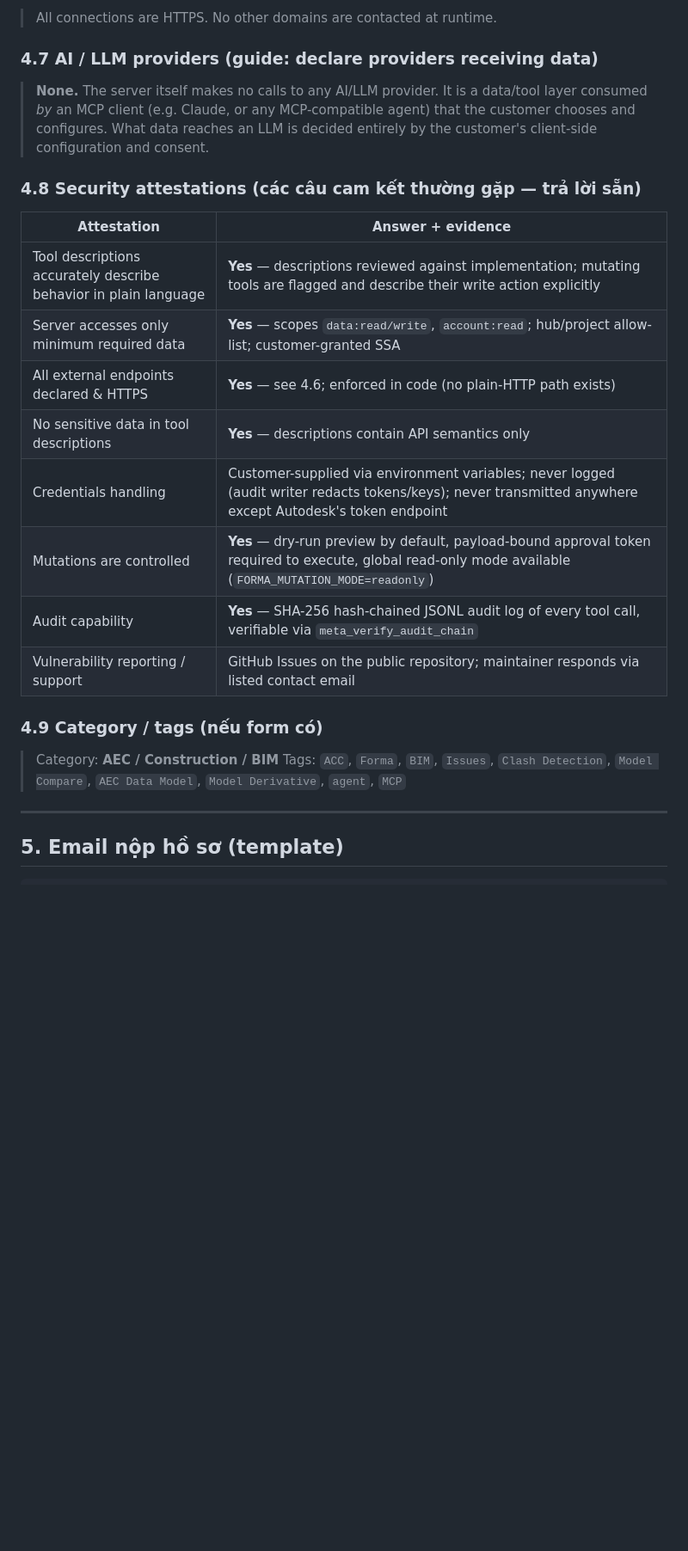
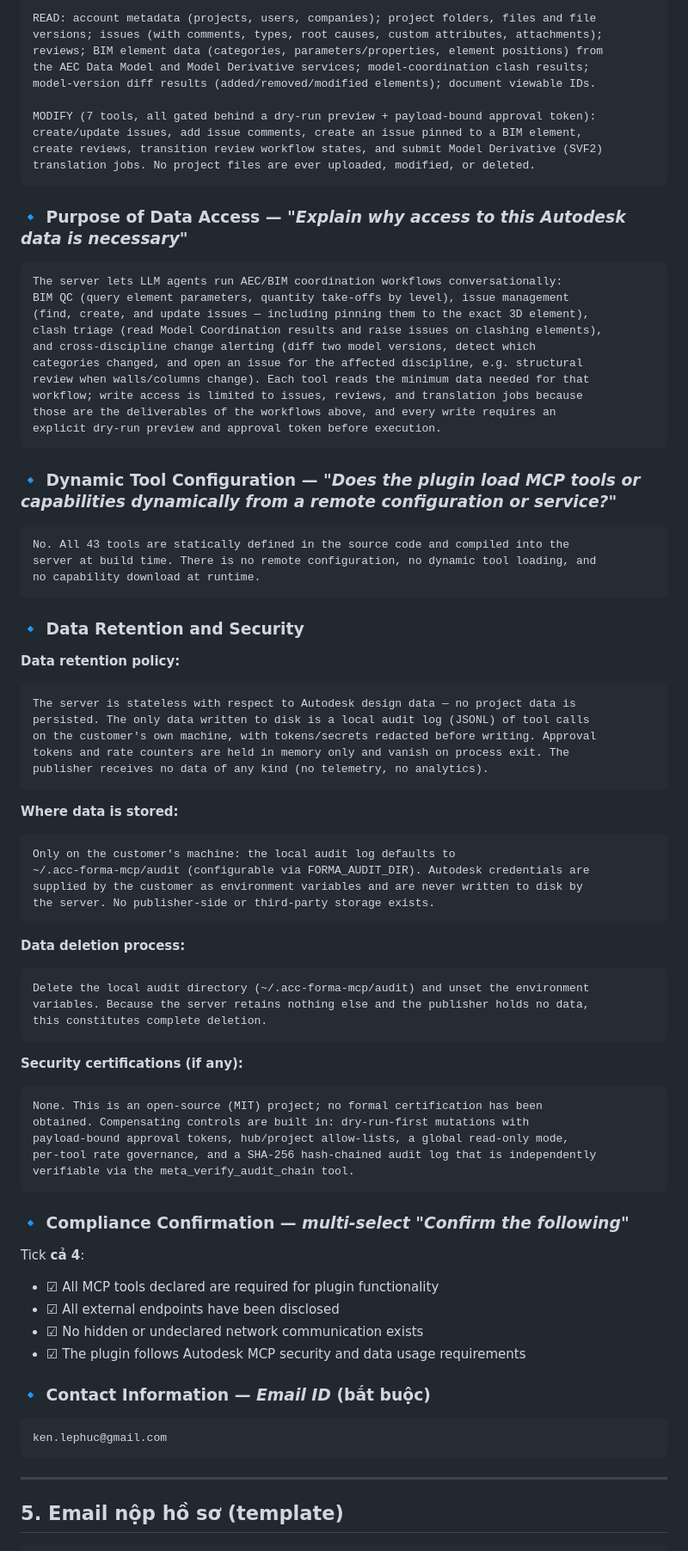
Before and after one commit to KenLP/acc-forma-mcp-server, a Markdown page: docs/MCP-PUBLISHER-SUBMISSION.md, the part around one of its changes. Shown at 86% size. Rendered like a GitHub page; blank space fills up the shorter version.

````diff
--- a/docs/MCP-PUBLISHER-SUBMISSION.md
+++ b/docs/MCP-PUBLISHER-SUBMISSION.md
@@ -127,27 +149,87 @@
 
-> All connections are HTTPS. No other domains are contacted at runtime.
+READ: account metadata (projects, users, companies); project folders, files and file
+versions; issues (with comments, types, root causes, custom attributes, attachments);
+reviews; BIM element data (categories, parameters/properties, element positions) from
+the AEC Data Model and Model Derivative services; model-coordination clash results;
+model-version diff results (added/removed/modified elements); document viewable IDs.
 
-### 4.7 AI / LLM providers (guide: declare providers receiving data)
+MODIFY (7 tools, all gated behind a dry-run preview + payload-bound approval token):
+create/update issues, add issue comments, create an issue pinned to a BIM element,
+create reviews, transition review workflow states, and submit Model Derivative (SVF2)
+translation jobs. No project files are ever uploaded, modified, or deleted.
+```
 
-> **None.** The server itself makes no calls to any AI/LLM provider. It is a data/tool layer consumed *by* an MCP client (e.g. Claude, or any MCP-compatible agent) that the customer chooses and configures. What data reaches an LLM is decided entirely by the customer's client-side configuration and consent.
+### 🔹 Purpose of Data Access — *"Explain why access to this Autodesk data is necessary"*
 
-### 4.8 Security attestations (các câu cam kết thường gặp — trả lời sẵn)
+```
+The server lets LLM agents run AEC/BIM coordination workflows conversationally:
+BIM QC (query element parameters, quantity take-offs by level), issue management
+(find, create, and update issues — including pinning them to the exact 3D element),
+clash triage (read Model Coordination results and raise issues on clashing elements),
+and cross-discipline change alerting (diff two model versions, detect which
+categories changed, and open an issue for the affected discipline, e.g. structural
+review when walls/columns change). Each tool reads the minimum data needed for that
+workflow; write access is limited to issues, reviews, and translation jobs because
+those are the deliverables of the workflows above, and every write requires an
+explicit dry-run preview and approval token before execution.
+```
 
-| Attestation | Answer + evidence |
-|---|---|
-| Tool descriptions accurately describe behavior in plain language | **Yes** — descriptions reviewed against implementation; mutating tools are flagged and describe their write action explicitly |
-| Server accesses only minimum required data | **Yes** — scopes `data:read/write`, `account:read`; hub/project allow-list; customer-granted SSA |
-| All external endpoints declared & HTTPS | **Yes** — see 4.6; enforced in code (no plain-HTTP path exists) |
-| No sensitive data in tool descriptions | **Yes** — descriptions contain API semantics only |
-| Credentials handling | Customer-supplied via environment variables; never logged (audit writer redacts tokens/keys); never transmitted anywhere except Autodesk's token endpoint |
-| Mutations are controlled | **Yes** — dry-run preview by default, payload-bound approval token required to execute, global read-only mode available (`FORMA_MUTATION_MODE=readonly`) |
-| Audit capability | **Yes** — SHA-256 hash-chained JSONL audit log of every tool call, verifiable via `meta_verify_audit_chain` |
-| Vulnerability reporting / support | GitHub Issues on the public repository; maintainer responds via listed contact email |
+### 🔹 Dynamic Tool Configuration — *"Does the plugin load MCP tools or capabilities dynamically from a remote configuration or service?"*
 
-### 4.9 Category / tags (nếu form có)
+```
+No. All 43 tools are statically defined in the source code and compiled into the
+server at build time. There is no remote configuration, no dynamic tool loading, and
+no capability download at runtime.
+```
 
-> Category: **AEC / Construction / BIM**
-> Tags: `ACC`, `Forma`, `BIM`, `Issues`, `Clash Detection`, `Model Compare`, `AEC Data Model`, `Model Derivative`, `agent`, `MCP`
+### 🔹 Data Retention and Security
+
+**Data retention policy:**
+```
+The server is stateless with respect to Autodesk design data — no project data is
+persisted. The only data written to disk is a local audit log (JSONL) of tool calls
+on the customer's own machine, with tokens/secrets redacted before writing. Approval
+tokens and rate counters are held in memory only and vanish on process exit. The
+publisher receives no data of any kind (no telemetry, no analytics).
+```
+
+**Where data is stored:**
+```
+Only on the customer's machine: the local audit log defaults to
+~/.acc-forma-mcp/audit (configurable via FORMA_AUDIT_DIR). Autodesk credentials are
+supplied by the customer as environment variables and are never written to disk by
+the server. No publisher-side or third-party storage exists.
+```
+
+**Data deletion process:**
+```
+Delete the local audit directory (~/.acc-forma-mcp/audit) and unset the environment
+variables. Because the server retains nothing else and the publisher holds no data,
+this constitutes complete deletion.
+```
+
+**Security certifications (if any):**
+```
+None. This is an open-source (MIT) project; no formal certification has been
+obtained. Compensating controls are built in: dry-run-first mutations with
+payload-bound approval tokens, hub/project allow-lists, a global read-only mode,
+per-tool rate governance, and a SHA-256 hash-chained audit log that is independently
+verifiable via the meta_verify_audit_chain tool.
+```
+
+### 🔹 Compliance Confirmation — *multi-select "Confirm the following"*
+
+Tick **cả 4**:
+- ☑ All MCP tools declared are required for plugin functionality
+- ☑ All external endpoints have been disclosed
+- ☑ No hidden or undeclared network communication exists
+- ☑ The plugin follows Autodesk MCP security and data usage requirements
+
+### 🔹 Contact Information — *Email ID* (bắt buộc)
+
+```
+ken.lephuc@gmail.com
+```
 
 ---
 
````
Also changed, not shown: other parts of docs/MCP-PUBLISHER-SUBMISSION.md (+102 -79 lines).
